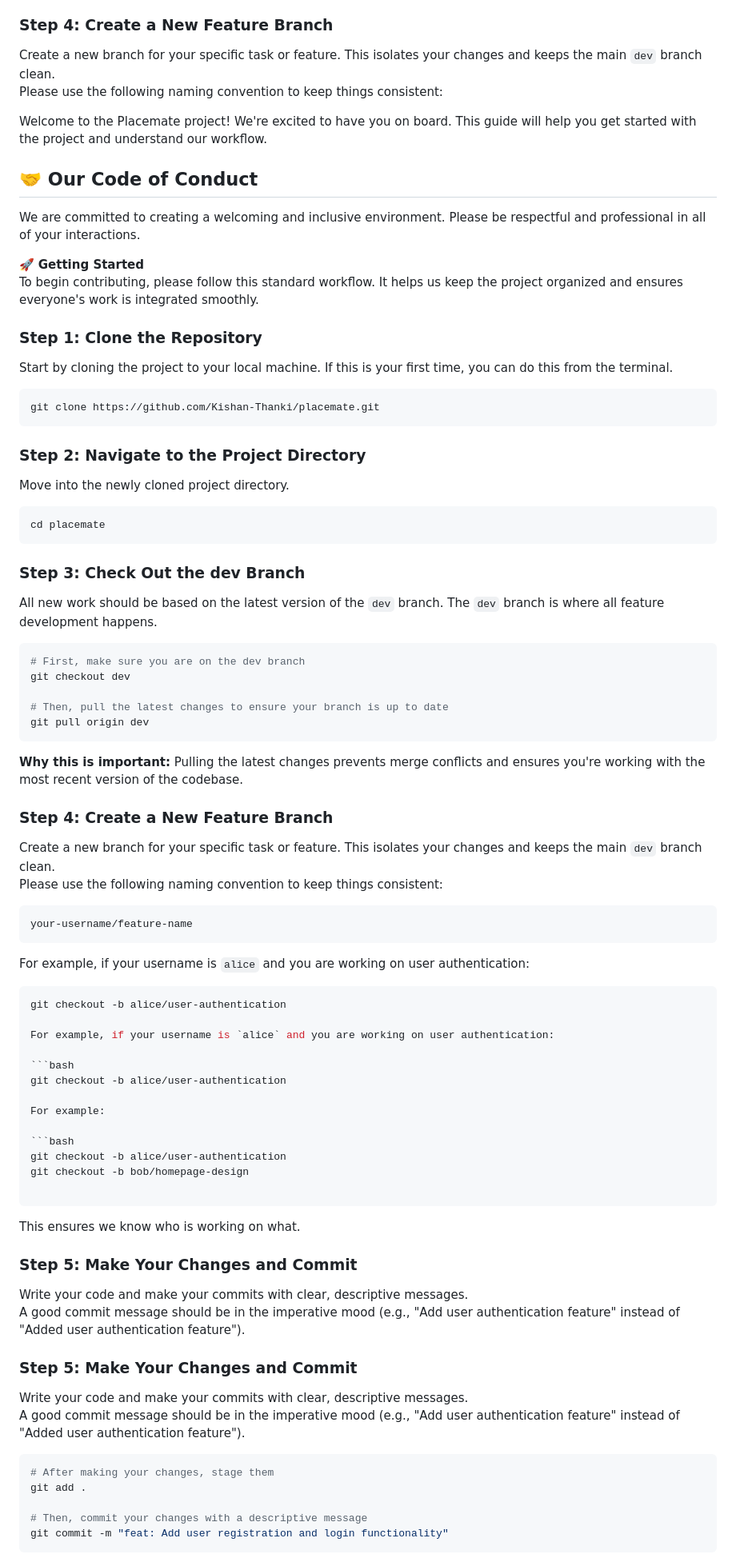
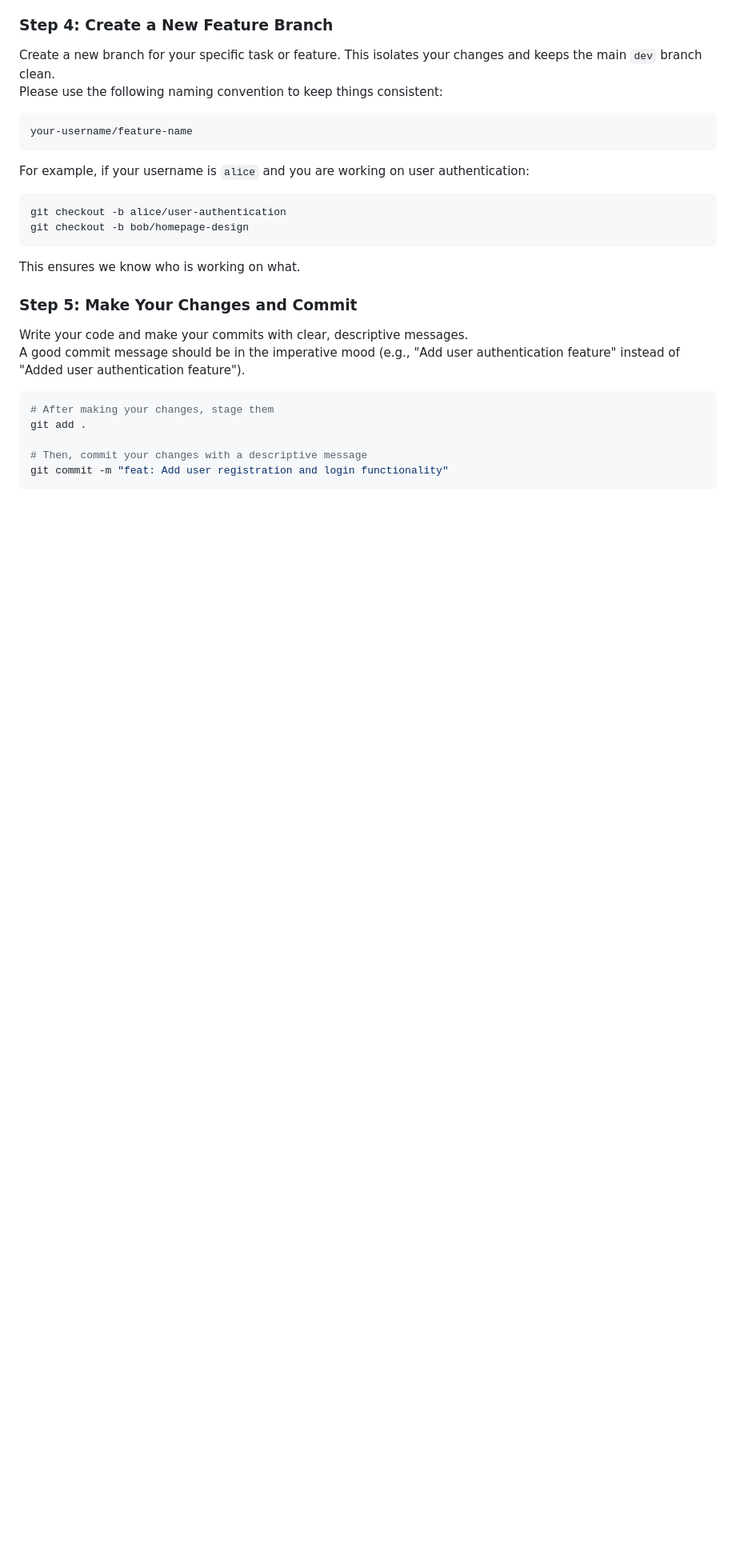
Before and after one commit to Kishan-Thanki/placemate, a Markdown page: CONTRIBUTING.md, the part around one of its changes. Shown at 80% size. Rendered like a GitHub page; blank space fills up the shorter version.

Commit message:
docs: Modified CONTRIBUTING.md

````diff
--- a/CONTRIBUTING.md
+++ b/CONTRIBUTING.md
@@ -41,74 +38,19 @@ git pull origin dev
 Create a new branch for your specific task or feature. This isolates your changes and keeps the main `dev` branch clean.
 Please use the following naming convention to keep things consistent:
 
-
-Welcome to the Placemate project! We're excited to have you on board. This guide will help you get started with the project and understand our workflow.
-
-## 🤝 Our Code of Conduct
-We are committed to creating a welcoming and inclusive environment. Please be respectful and professional in all of your interactions.
-
-🚀 **Getting Started**
-To begin contributing, please follow this standard workflow. It helps us keep the project organized and ensures everyone's work is integrated smoothly.
-
-### Step 1: Clone the Repository
-Start by cloning the project to your local machine. If this is your first time, you can do this from the terminal.
-
-```bash
-git clone https://github.com/Kishan-Thanki/placemate.git
-```
-
-### Step 2: Navigate to the Project Directory
-Move into the newly cloned project directory.
-
-```bash
-cd placemate
-```
-
-### Step 3: Check Out the dev Branch
-All new work should be based on the latest version of the `dev` branch. The `dev` branch is where all feature development happens.
-
-```bash
-# First, make sure you are on the dev branch
-git checkout dev
-
-# Then, pull the latest changes to ensure your branch is up to date
-git pull origin dev
-```
-
-**Why this is important:** Pulling the latest changes prevents merge conflicts and ensures you're working with the most recent version of the codebase.
-
-### Step 4: Create a New Feature Branch
-Create a new branch for your specific task or feature. This isolates your changes and keeps the main `dev` branch clean.
-Please use the following naming convention to keep things consistent:
-
-
 ```
 your-username/feature-name
 ```
+
 
 For example, if your username is `alice` and you are working on user authentication:
 
 ```bash
 git checkout -b alice/user-authentication
-
-For example, if your username is `alice` and you are working on user authentication:
-
-```bash
-git checkout -b alice/user-authentication
-
-For example:
-
-```bash
-git checkout -b alice/user-authentication
 git checkout -b bob/homepage-design
-
 ```
 
 This ensures we know who is working on what.
-
-### Step 5: Make Your Changes and Commit
-Write your code and make your commits with clear, descriptive messages.
-A good commit message should be in the imperative mood (e.g., "Add user authentication feature" instead of "Added user authentication feature").
 
 ### Step 5: Make Your Changes and Commit
 Write your code and make your commits with clear, descriptive messages.
````
Also changed, not shown: other parts of CONTRIBUTING.md (+0 -75 lines).
